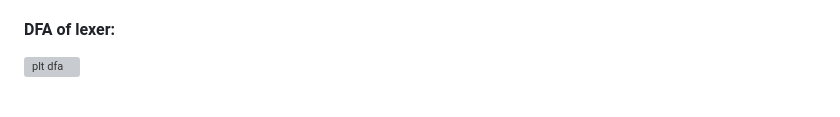
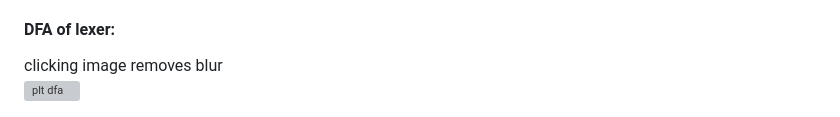
Before and after one commit to abclili123/plt, a Markdown page: README.md, the part around the change. Rendered like a GitHub page; grey boxes are pictures that could not be loaded.

```diff
--- a/README.md
+++ b/README.md
@@ -76,4 +76,5 @@ Example 5: Groups loops together to play easier. Similar to example 1. Plays the
 The purpose of this test is to make sure that the lexer can gracefully handle errors when encountered and continue to parse the rest of the program. The lexer should be able to constrain the error token within its respective delimiters, and the parsing of code outside those delimiters should not be affected. <br>
 
 #### DFA of lexer:<br>
+clicking image removes blur<br>
 <img width="1383" alt="plt dfa" src="https://github.com/user-attachments/assets/43675d8d-74ab-4165-aab3-7938ca1029d4">
```
